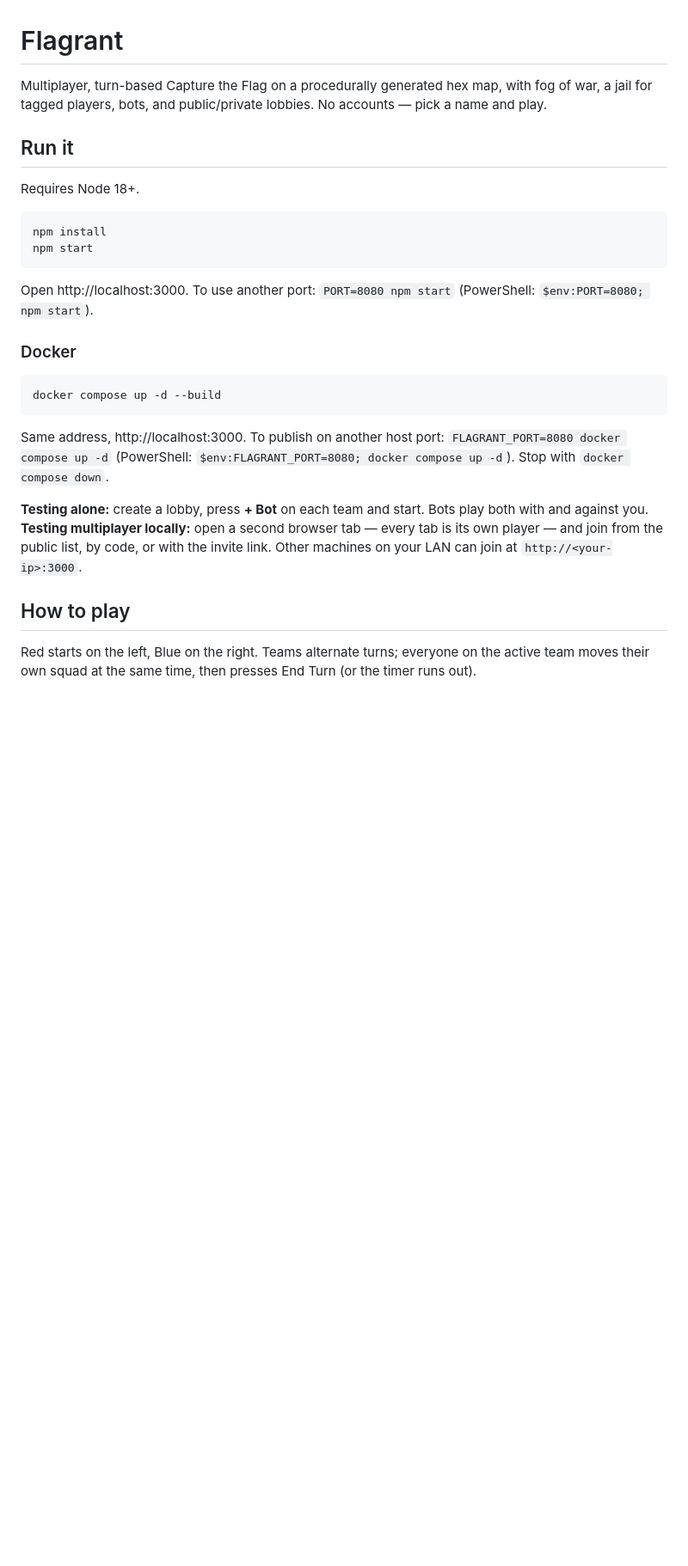
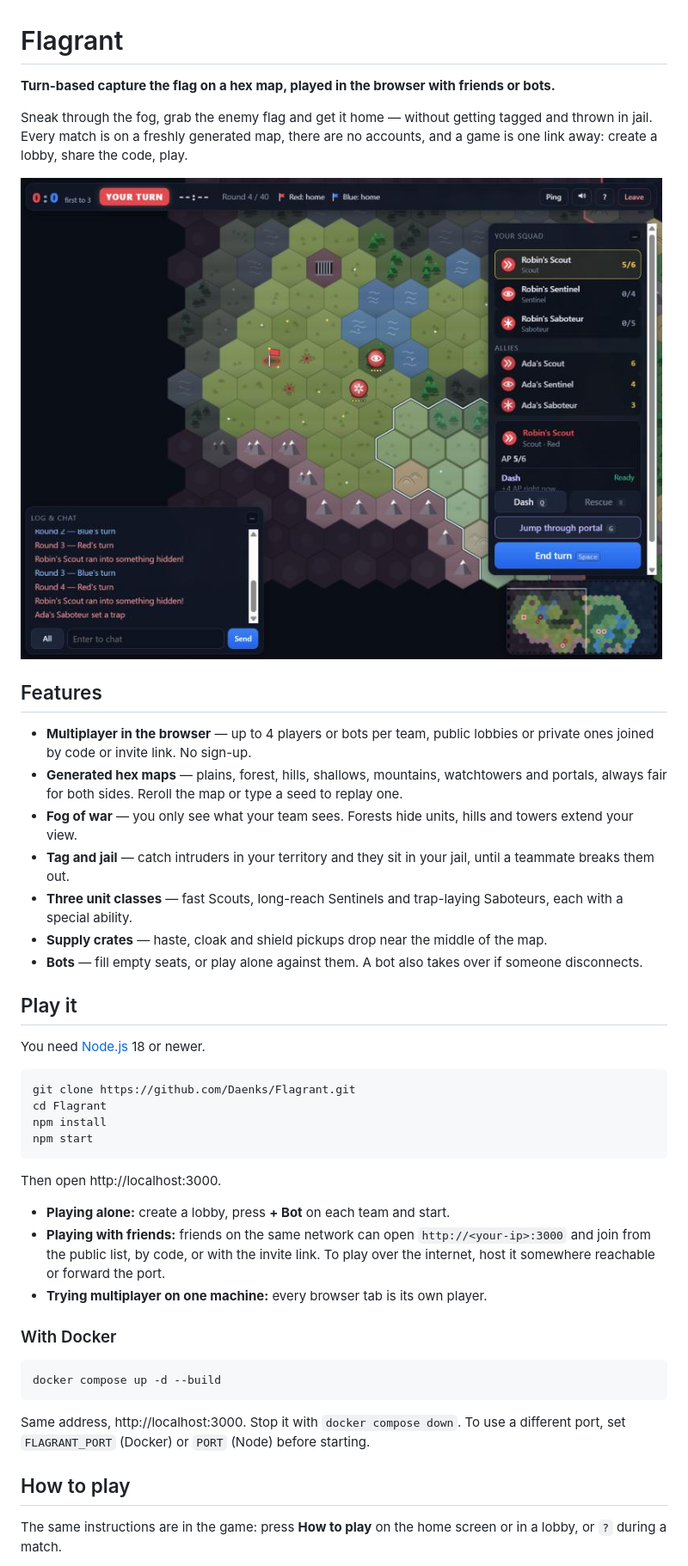
Before and after one commit to Daenks/Flagrant, a Markdown page: README.md, the part around one of its changes. Shown at 86% size. Drawn GitHub-style; pictures changed too: docs/screenshot.jpg (added); blank space fills up the shorter version.

````diff
--- a/README.md
+++ b/README.md
@@ -1,30 +1,47 @@
 # Flagrant
 
-Multiplayer, turn-based Capture the Flag on a procedurally generated hex map, with fog of war, a jail for tagged players, bots, and public/private lobbies. No accounts — pick a name and play.
+**Turn-based capture the flag on a hex map, played in the browser with friends or bots.**
 
-## Run it
+Sneak through the fog, grab the enemy flag and get it home — without getting tagged and thrown in jail. Every match is on a freshly generated map, there are no accounts, and a game is one link away: create a lobby, share the code, play.
 
-Requires Node 18+.
+![A Flagrant match: red units advancing through fog of war on a hex map](docs/screenshot.jpg)
+
+## Features
+
+- **Multiplayer in the browser** — up to 4 players or bots per team, public lobbies or private ones joined by code or invite link. No sign-up.
+- **Generated hex maps** — plains, forest, hills, shallows, mountains, watchtowers and portals, always fair for both sides. Reroll the map or type a seed to replay one.
+- **Fog of war** — you only see what your team sees. Forests hide units, hills and towers extend your view.
+- **Tag and jail** — catch intruders in your territory and they sit in your jail, until a teammate breaks them out.
+- **Three unit classes** — fast Scouts, long-reach Sentinels and trap-laying Saboteurs, each with a special ability.
+- **Supply crates** — haste, cloak and shield pickups drop near the middle of the map.
+- **Bots** — fill empty seats, or play alone against them. A bot also takes over if someone disconnects.
+
+## Play it
+
+You need [Node.js](https://nodejs.org) 18 or newer.
 
 ```
+git clone https://github.com/Daenks/Flagrant.git
+cd Flagrant
 npm install
 npm start
 ```
 
-Open http://localhost:3000. To use another port: `PORT=8080 npm start` (PowerShell: `$env:PORT=8080; npm start`).
+Then open http://localhost:3000.
 
-### Docker
+- **Playing alone:** create a lobby, press **+ Bot** on each team and start.
+- **Playing with friends:** friends on the same network can open `http://<your-ip>:3000` and join from the public list, by code, or with the invite link. To play over the internet, host it somewhere reachable or forward the port.
+- **Trying multiplayer on one machine:** every browser tab is its own player.
+
+### With Docker
 
 ```
 docker compose up -d --build
 ```
 
-Same address, http://localhost:3000. To publish on another host port: `FLAGRANT_PORT=8080 docker compose up -d` (PowerShell: `$env:FLAGRANT_PORT=8080; docker compose up -d`). Stop with `docker compose down`.
-
-**Testing alone:** create a lobby, press **+ Bot** on each team and start. Bots play both with and against you.
-**Testing multiplayer locally:** open a second browser tab — every tab is its own player — and join from the public list, by code, or with the invite link. Other machines on your LAN can join at `http://<your-ip>:3000`.
+Same address, http://localhost:3000. Stop it with `docker compose down`. To use a different port, set `FLAGRANT_PORT` (Docker) or `PORT` (Node) before starting.
 
 ## How to play
 
-Red starts on the left, Blue on the right. Teams alternate turns; everyone on the active team moves their own squad at the same time, then presses End Turn (or the timer runs out).
+The same instructions are in the game: press **How to play** on the home screen or in a lobby, or `?` during a match.
 
````
Also changed, not shown: other parts of README.md (+47 -18 lines), docs/PROTOCOL.md (+1 -1 lines), 6 other files.
